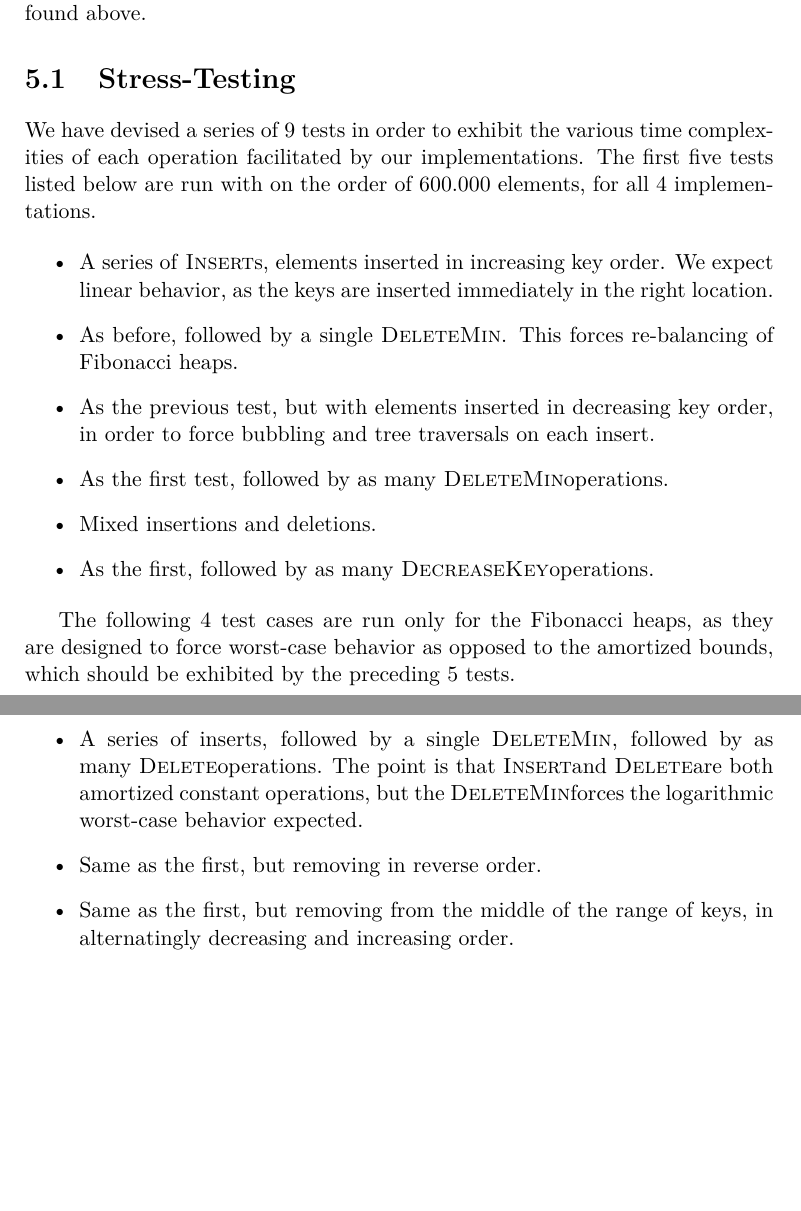
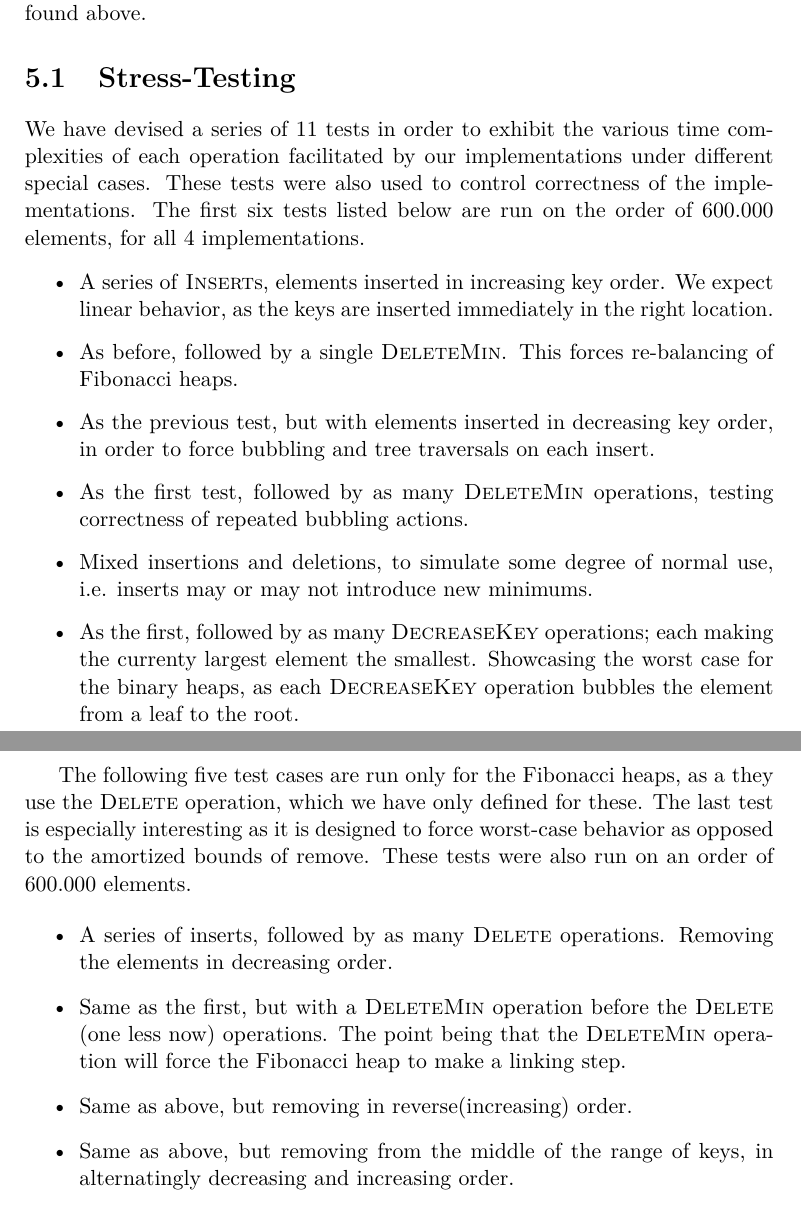
Before and after one commit to kandersen/dADS3, a LaTeX thesis (report/report.tex): two parts of pages 18 and 19 of 33, joined at a grey line, cut so that both start at the same text, the shorter picture padded with empty space. Compiled offline with pdfLaTeX; the source files are stored in an older character set and shown here as Unicode.

Commit message:
stress test

```diff
--- a/report/report.tex
+++ b/report/report.tex
@@ -709,9 +709,11 @@ Dijkstra's Algorithm found above.
 
 \section{Stress-Testing}
 
-We have devised a series of 9 tests in order to exhibit the various
+We have devised a series of 11 tests in order to exhibit the various
 time complexities of each operation facilitated by our
-implementations. The first five tests listed below are run with on the
+implementations under different special cases.
+These tests were also used to control correctness of the implementations.
+The first six tests listed below are run on the
 order of 600.000 elements, for all 4 implementations.
 
 \begin{itemize}
@@ -723,22 +725,26 @@ order of 600.000 elements, for all 4 implementations.
 \item As the previous test, but with elements inserted in decreasing
   key order, in order to force bubbling and tree traversals on each
   insert.
-\item As the first test, followed by as many \DeleteMin operations.
-\item Mixed insertions and deletions.
-\item As the first, followed by as many \DecreaseKey operations.
+\item As the first test, followed by as many $\DeleteMin$ operations, testing correctness of repeated bubbling actions.
+\item Mixed insertions and deletions, to simulate some degree of normal use, i.e. inserts may or may not introduce new minimums.
+\item As the first, followed by as many $\DecreaseKey$ operations; each making the currenty largest element the smallest.
+Showcasing the worst case for the binary heaps, as each $\DecreaseKey$ operation bubbles the element from a leaf to the root.
 \end{itemize}
 
-The following 4 test cases are run only for the Fibonacci heaps, as
-they are designed to force worst-case behavior as opposed to the
-amortized bounds, which should be exhibited by the preceding 5 tests.
+The following five test cases are run only for the Fibonacci heaps,
+as a they use the $\Delete$ operation, which we have only defined for these.
+The last test is especially interesting as it is designed to force
+worst-case behavior as opposed to the amortized bounds of remove.
+These tests were also run on an order of 600.000 elements.
 
 \begin{itemize}
-\item A series of inserts, followed by a single \DeleteMin, followed
-  by as many \Delete operations. The point is that \Insert and \Delete
-  are both amortized constant operations, but the \DeleteMin forces
-  the logarithmic worst-case behavior expected.
-\item Same as the first, but removing in reverse order.
-\item Same as the first, but removing from the middle of the range of
+\item A series of inserts, followed by as many $\Delete$ operations.
+  Removing the elements in decreasing order.
+\item Same as the first, but with a $\DeleteMin$ operation before
+the $\Delete$ (one less now) operations. The point being that
+the $\DeleteMin$ operation will force the Fibonacci heap to make a linking step.
+\item Same as above, but removing in reverse(increasing) order.
+\item Same as above, but removing from the middle of the range of
   keys, in alternatingly decreasing and increasing order.
 \item A series of deletions and insertions to force the phenomenon of
   cascading deletions.
```
